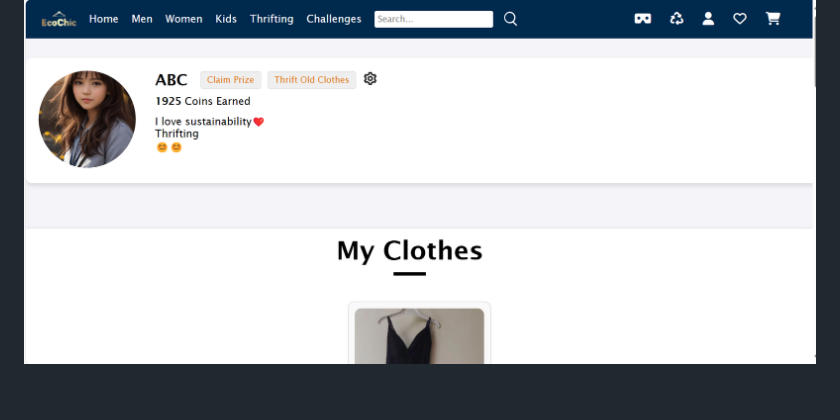
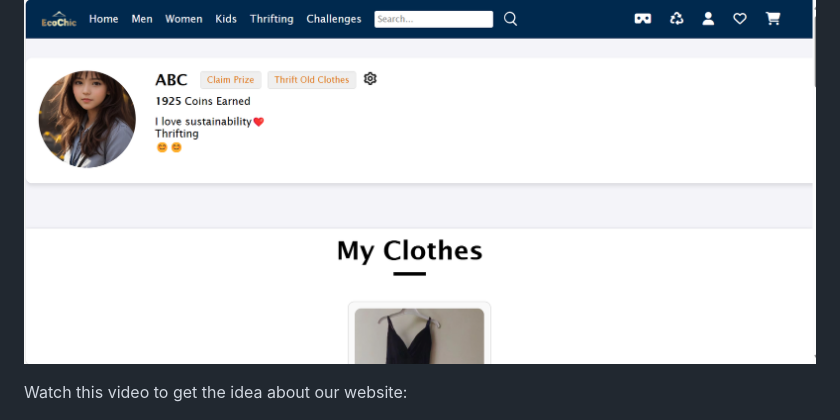
Before and after one commit to sriya-singh/EcoChic, a Markdown page: README.md, the part around the change. Drawn GitHub-style; blank space fills up the shorter version.

```diff
--- a/README.md
+++ b/README.md
@@ -72,6 +72,7 @@ Backend: Firebase
 
 ![Website Prototype](Prototype/thriftingpage.png)
 
+Watch this video to get the idea about our website:
 
 [![Watch the video](Prototype/thumbnail.png)](https://youtu.be/t2Cu_7sT5vE)
 
```
